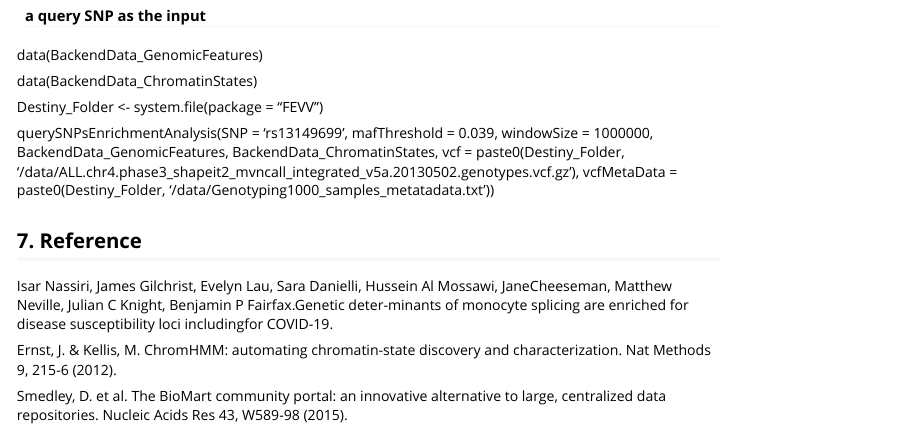
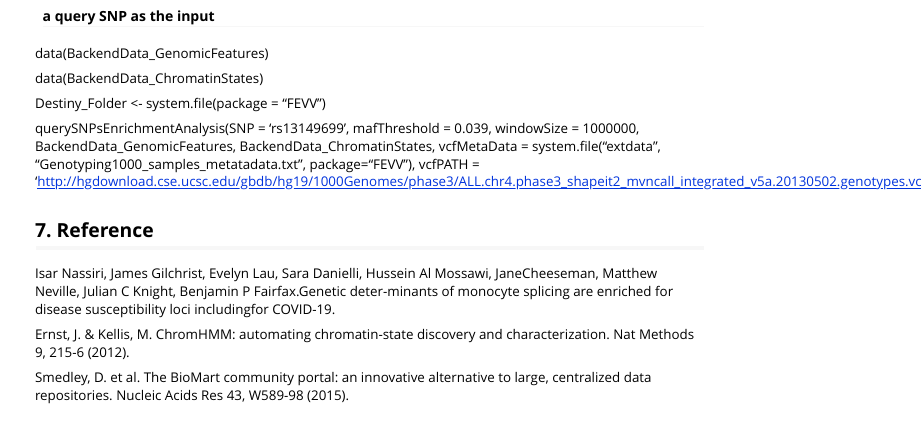
Before and after one commit to bioc/FEVV, an R Markdown document (vignettes/vignette.Rmd): the page in a window 1100 px wide, from 1440 px down before the commit and from 1360 px down after it, so that both start at the same text. Rendered offline with R 4.5, knitr and Pandoc, with nearby package versions.

Commit message:
Add files via upload

```diff
--- a/vignettes/vignette.Rmd
+++ b/vignettes/vignette.Rmd
@@ -53,7 +53,7 @@ data(BackendData_ChromatinStates)
 
 Destiny_Folder <- system.file(package = "FEVV")
 
-querySNPsEnrichmentAnalysis(SNP = 'rs13149699', mafThreshold = 0.039, windowSize = 1000000, BackendData_GenomicFeatures, BackendData_ChromatinStates, vcf = paste0(Destiny_Folder, '/data/ALL.chr4.phase3_shapeit2_mvncall_integrated_v5a.20130502.genotypes.vcf.gz'), vcfMetaData = paste0(Destiny_Folder, '/data/Genotyping1000_samples_metatadata.txt'))
+querySNPsEnrichmentAnalysis(SNP = 'rs13149699', mafThreshold = 0.039, windowSize = 1000000, BackendData_GenomicFeatures, BackendData_ChromatinStates, vcfMetaData = system.file("extdata", "Genotyping1000_samples_metatadata.txt", package="FEVV"), vcfPATH = 'http://hgdownload.cse.ucsc.edu/gbdb/hg19/1000Genomes/phase3/ALL.chr4.phase3_shapeit2_mvncall_integrated_v5a.20130502.genotypes.vcf.gz')
 
 ## 7. Reference
 Isar Nassiri, James Gilchrist, Evelyn Lau, Sara Danielli, Hussein Al Mossawi, JaneCheeseman, Matthew Neville, Julian C Knight, Benjamin P Fairfax.Genetic deter-minants of monocyte splicing are enriched for disease susceptibility loci includingfor COVID-19.
```
Also changed, not shown: 2 other files.
